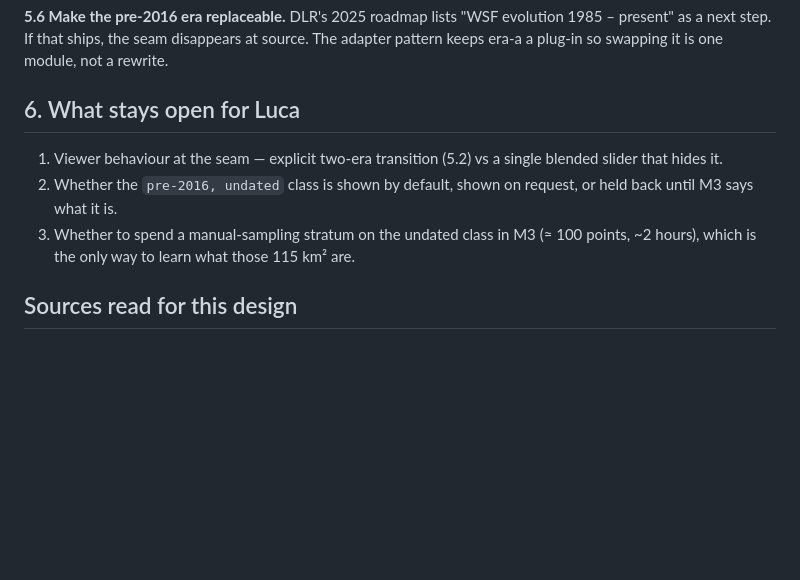
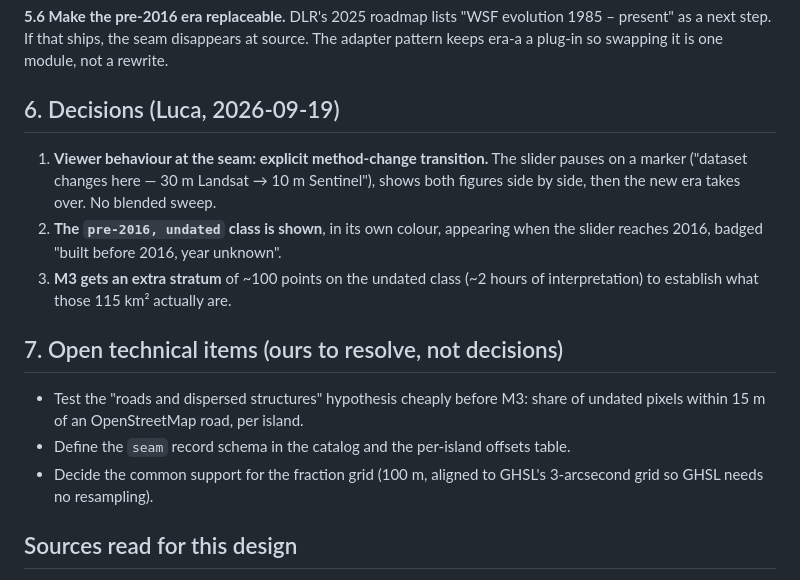
Before and after one commit to LucaLovagnini/sensi-sat, a Markdown page: docs/design/seam-harmonization.md, the part around the change. Rendered like a GitHub page; blank space fills up the shorter version.

Commit message:
Record the seam decisions: explicit transition, undated class shown, M3 stratum
Luca's decisions on docs/design/seam-harmonization.md section 6:
1. The viewer crosses 2015/2016 with an explicit method-change marker showing
   both figures side by side - never a blended sweep.
2. The 'pre-2016, undated' class (43 % of Tracker's 2016 footprint) is shown in
   its own colour from 2016, badged 'built before 2016, year unknown'.
3. M3 gains a ~100-point stratum on that class to establish what it is.

Adds section 7 with the technical items still ours to resolve: the OSM-road
proximity test of the roads hypothesis, the seam record schema, and aligning
the fraction grid to GHSL's 3-arcsecond grid.

Co-Authored-By: Claude Fable 5.1 <noreply@anthropic.com>

```diff
--- a/docs/design/seam-harmonization.md
+++ b/docs/design/seam-harmonization.md
@@ -137,14 +137,23 @@ never picked up.
 1985 – present" as a next step. If that ships, the seam disappears at source. The
 adapter pattern keeps era-a a plug-in so swapping it is one module, not a rewrite.
 
-## 6. What stays open for Luca
+## 6. Decisions (Luca, 2026-09-19)
 
-1. Viewer behaviour at the seam — explicit two-era transition (5.2) vs a single
-   blended slider that hides it.
-2. Whether the `pre-2016, undated` class is shown by default, shown on request, or
-   held back until M3 says what it is.
-3. Whether to spend a manual-sampling stratum on the undated class in M3 (≈ 100 points,
-   ~2 hours), which is the only way to learn what those 115 km² are.
+1. **Viewer behaviour at the seam: explicit method-change transition.** The slider
+   pauses on a marker ("dataset changes here — 30 m Landsat → 10 m Sentinel"), shows
+   both figures side by side, then the new era takes over. No blended sweep.
+2. **The `pre-2016, undated` class is shown**, in its own colour, appearing when the
+   slider reaches 2016, badged "built before 2016, year unknown".
+3. **M3 gets an extra stratum** of ~100 points on the undated class (~2 hours of
+   interpretation) to establish what those 115 km² actually are.
+
+## 7. Open technical items (ours to resolve, not decisions)
+
+- Test the "roads and dispersed structures" hypothesis cheaply before M3: share of
+  undated pixels within 15 m of an OpenStreetMap road, per island.
+- Define the `seam` record schema in the catalog and the per-island offsets table.
+- Decide the common support for the fraction grid (100 m, aligned to GHSL's 3-arcsecond
+  grid so GHSL needs no resampling).
 
 ## Sources read for this design
 
```
